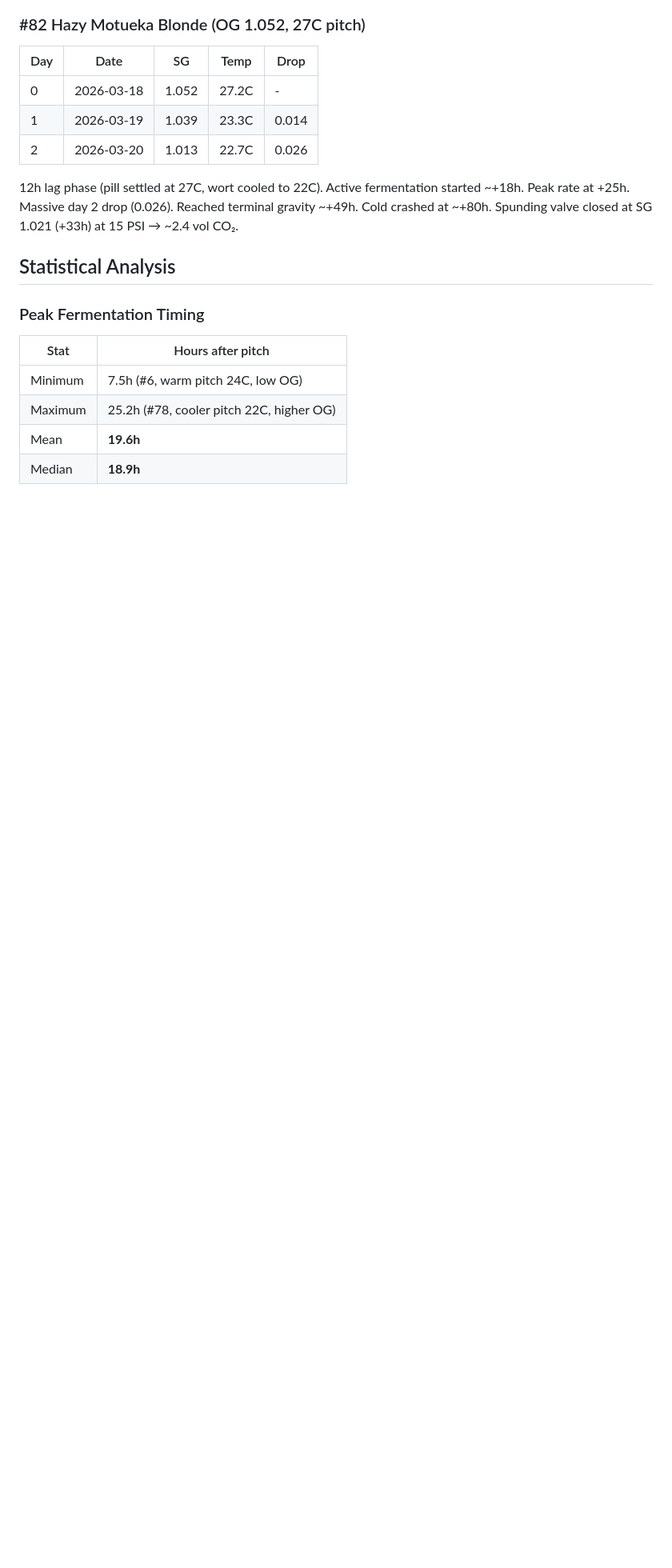
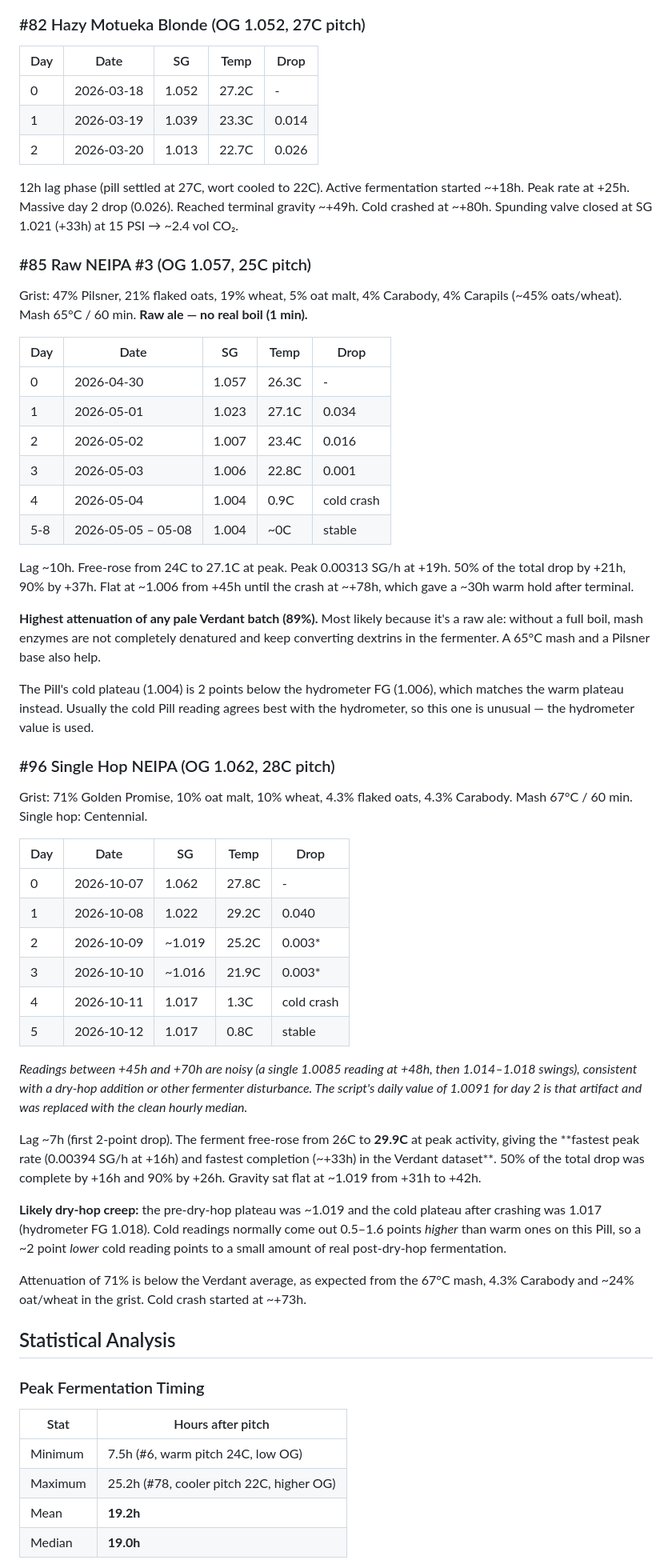
Before and after one commit to kogerr/brewery, a Markdown page: docs/verdant-fermentation-report.md, the part around one of its changes. Shown at 80% size. Drawn GitHub-style; blank space fills up the shorter version.

```diff
--- a/docs/verdant-fermentation-report.md
+++ b/docs/verdant-fermentation-report.md
@@ -102,6 +104,46 @@ Fermented quickly despite being a stout. FG of 1.028 is higher than typical —
 
 12h lag phase (pill settled at 27C, wort cooled to 22C). Active fermentation started ~+18h. Peak rate at +25h. Massive day 2 drop (0.026). Reached terminal gravity ~+49h. Cold crashed at ~+80h. Spunding valve closed at SG 1.021 (+33h) at 15 PSI → ~2.4 vol CO₂.
 
+### #85 Raw NEIPA #3 (OG 1.057, 25C pitch)
+
+Grist: 47% Pilsner, 21% flaked oats, 19% wheat, 5% oat malt, 4% Carabody, 4% Carapils (~45% oats/wheat). Mash 65°C / 60 min. **Raw ale — no real boil (1 min).**
+
+| Day | Date | SG | Temp | Drop |
+|---|---|---|---|---|
+| 0 | 2026-04-30 | 1.057 | 26.3C | - |
+| 1 | 2026-05-01 | 1.023 | 27.1C | 0.034 |
+| 2 | 2026-05-02 | 1.007 | 23.4C | 0.016 |
+| 3 | 2026-05-03 | 1.006 | 22.8C | 0.001 |
+| 4 | 2026-05-04 | 1.004 | 0.9C | cold crash |
+| 5-8 | 2026-05-05 – 05-08 | 1.004 | ~0C | stable |
+
+Lag ~10h. Free-rose from 24C to 27.1C at peak. Peak 0.00313 SG/h at +19h. 50% of the total drop by +21h, 90% by +37h. Flat at ~1.006 from +45h until the crash at ~+78h, which gave a ~30h warm hold after terminal.
+
+**Highest attenuation of any pale Verdant batch (89%).** Most likely because it's a raw ale: without a full boil, mash enzymes are not completely denatured and keep converting dextrins in the fermenter. A 65°C mash and a Pilsner base also help.
+
+The Pill's cold plateau (1.004) is 2 points below the hydrometer FG (1.006), which matches the warm plateau instead. Usually the cold Pill reading agrees best with the hydrometer, so this one is unusual — the hydrometer value is used.
+
+### #96 Single Hop NEIPA (OG 1.062, 28C pitch)
+
+Grist: 71% Golden Promise, 10% oat malt, 10% wheat, 4.3% flaked oats, 4.3% Carabody. Mash 67°C / 60 min. Single hop: Centennial.
+
+| Day | Date | SG | Temp | Drop |
+|---|---|---|---|---|
+| 0 | 2026-10-07 | 1.062 | 27.8C | - |
+| 1 | 2026-10-08 | 1.022 | 29.2C | 0.040 |
+| 2 | 2026-10-09 | ~1.019 | 25.2C | 0.003* |
+| 3 | 2026-10-10 | ~1.016 | 21.9C | 0.003* |
+| 4 | 2026-10-11 | 1.017 | 1.3C | cold crash |
+| 5 | 2026-10-12 | 1.017 | 0.8C | stable |
+
+*Readings between +45h and +70h are noisy (a single 1.0085 reading at +48h, then 1.014–1.018 swings), consistent with a dry-hop addition or other fermenter disturbance. The script's daily value of 1.0091 for day 2 is that artifact and was replaced with the clean hourly median.*
+
+Lag ~7h (first 2-point drop). The ferment free-rose from 26C to **29.9C** at peak activity, giving the **fastest peak rate (0.00394 SG/h at +16h) and fastest completion (~+33h) in the Verdant dataset**. 50% of the total drop was complete by +16h and 90% by +26h. Gravity sat flat at ~1.019 from +31h to +42h.
+
+**Likely dry-hop creep:** the pre-dry-hop plateau was ~1.019 and the cold plateau after crashing was 1.017 (hydrometer FG 1.018). Cold readings normally come out 0.5–1.6 points *higher* than warm ones on this Pill, so a ~2 point *lower* cold reading points to a small amount of real post-dry-hop fermentation.
+
+Attenuation of 71% is below the Verdant average, as expected from the 67°C mash, 4.3% Carabody and ~24% oat/wheat in the grist. Cold crash started at ~+73h.
+
 ## Statistical Analysis
 
 ### Peak Fermentation Timing
@@ -110,6 +152,6 @@ Fermented quickly despite being a stout. FG of 1.028 is higher than typical —
 |---|---|
 | Minimum | 7.5h (#6, warm pitch 24C, low OG) |
 | Maximum | 25.2h (#78, cooler pitch 22C, higher OG) |
-| Mean | **19.6h** |
-| Median | **18.9h** |
+| Mean | **19.2h** |
+| Median | **19.0h** |
 
```
Also changed, not shown: other parts of docs/verdant-fermentation-report.md (+33 -20 lines), docs/ipa-bugu-ranking.md (added, +189 -0 lines).
